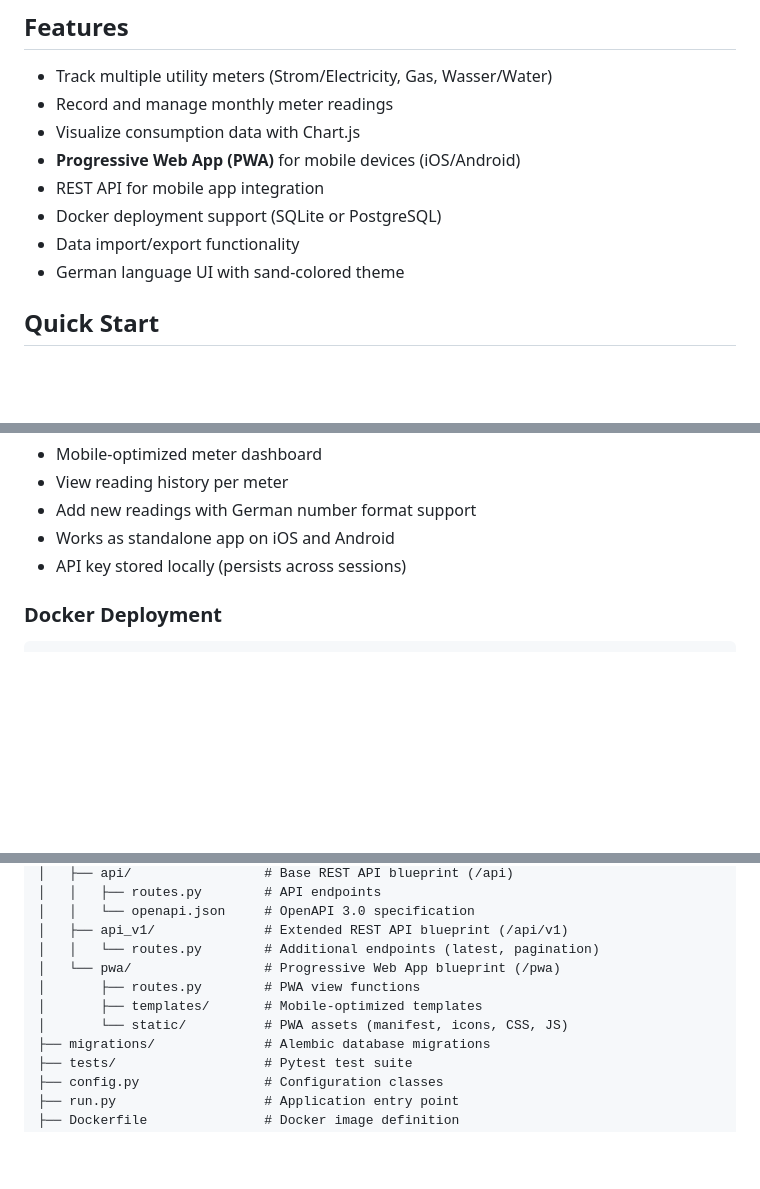
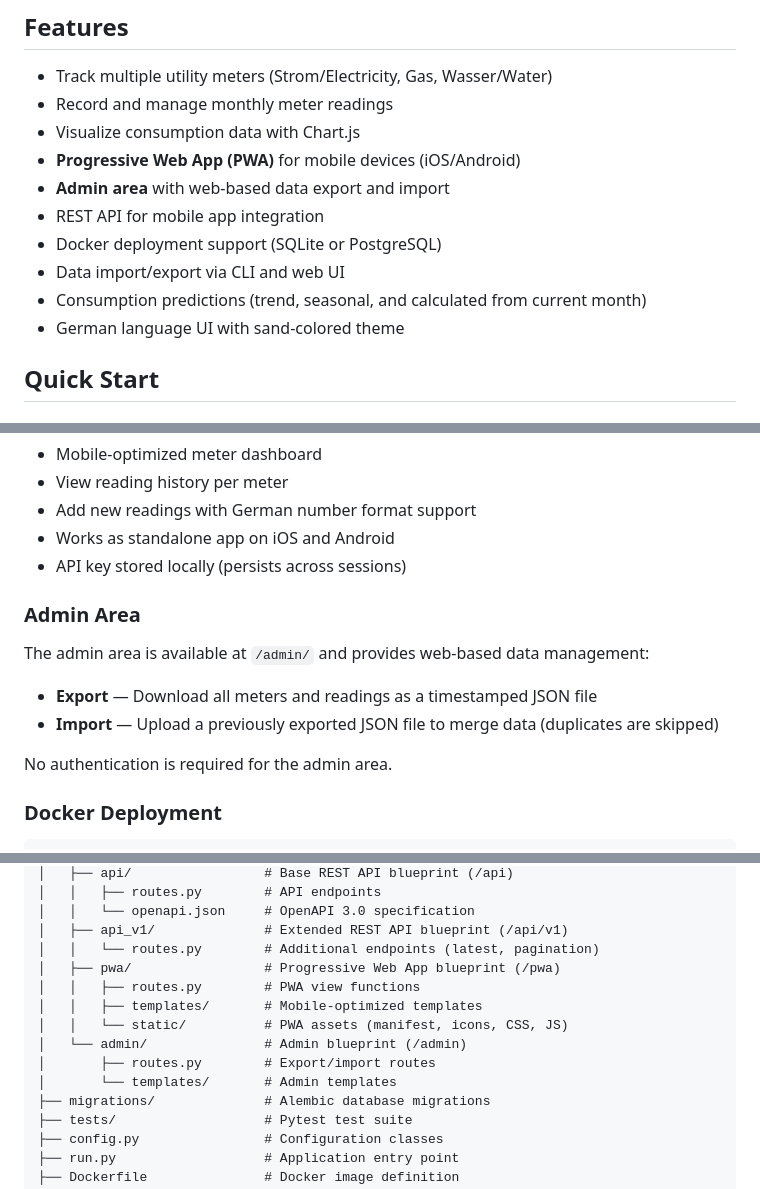
Before and after one commit to cfluegel/flask-consumption, a Markdown page: README.md, 3 parts joined by grey strips. GitHub-like rendering; blank space fills up the shorter version.

Commit message:
Update documentation with admin area and calculated prediction
Co-Authored-By: Claude Opus 4.6 <noreply@anthropic.com>

```diff
--- a/README.md
+++ b/README.md
@@ -8,9 +8,11 @@ A Flask-based web application for tracking utility consumption (electricity, nat
 - Record and manage monthly meter readings
 - Visualize consumption data with Chart.js
 - **Progressive Web App (PWA)** for mobile devices (iOS/Android)
+- **Admin area** with web-based data export and import
 - REST API for mobile app integration
 - Docker deployment support (SQLite or PostgreSQL)
-- Data import/export functionality
+- Data import/export via CLI and web UI
+- Consumption predictions (trend, seasonal, and calculated from current month)
 - German language UI with sand-colored theme
 
 ## Quick Start
@@ -58,6 +60,15 @@ The PWA is available at `/pwa/` and provides a mobile-optimized interface for vi
 - Add new readings with German number format support
 - Works as standalone app on iOS and Android
 - API key stored locally (persists across sessions)
+
+### Admin Area
+
+The admin area is available at `/admin/` and provides web-based data management:
+
+- **Export** — Download all meters and readings as a timestamped JSON file
+- **Import** — Upload a previously exported JSON file to merge data (duplicates are skipped)
+
+No authentication is required for the admin area.
 
 ### Docker Deployment
 
@@ -155,10 +166,13 @@ flask-consumption/
 │   │   └── openapi.json     # OpenAPI 3.0 specification
 │   ├── api_v1/              # Extended REST API blueprint (/api/v1)
 │   │   └── routes.py        # Additional endpoints (latest, pagination)
-│   └── pwa/                 # Progressive Web App blueprint (/pwa)
-│       ├── routes.py        # PWA view functions
-│       ├── templates/       # Mobile-optimized templates
-│       └── static/          # PWA assets (manifest, icons, CSS, JS)
+│   ├── pwa/                 # Progressive Web App blueprint (/pwa)
+│   │   ├── routes.py        # PWA view functions
+│   │   ├── templates/       # Mobile-optimized templates
+│   │   └── static/          # PWA assets (manifest, icons, CSS, JS)
+│   └── admin/               # Admin blueprint (/admin)
+│       ├── routes.py        # Export/import routes
+│       └── templates/       # Admin templates
 ├── migrations/              # Alembic database migrations
 ├── tests/                   # Pytest test suite
 ├── config.py                # Configuration classes
```
Also changed, not shown: CLAUDE.md (+14 -4 lines).
